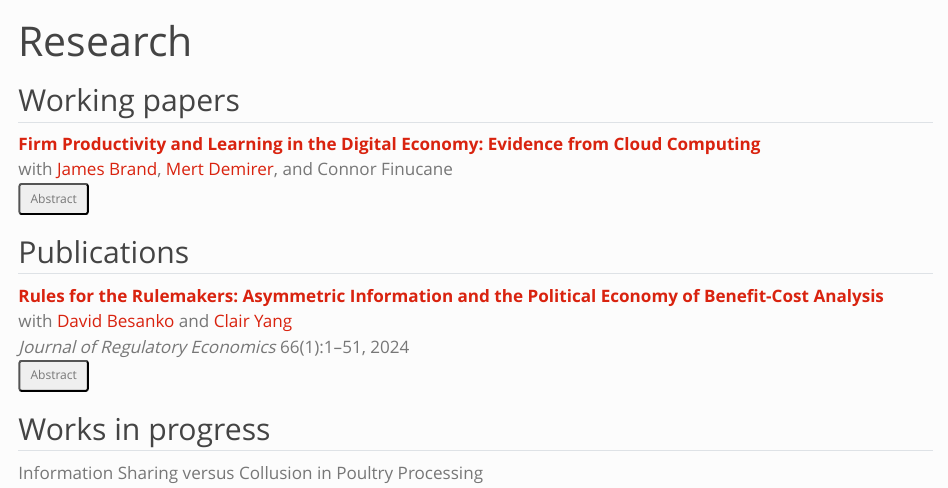
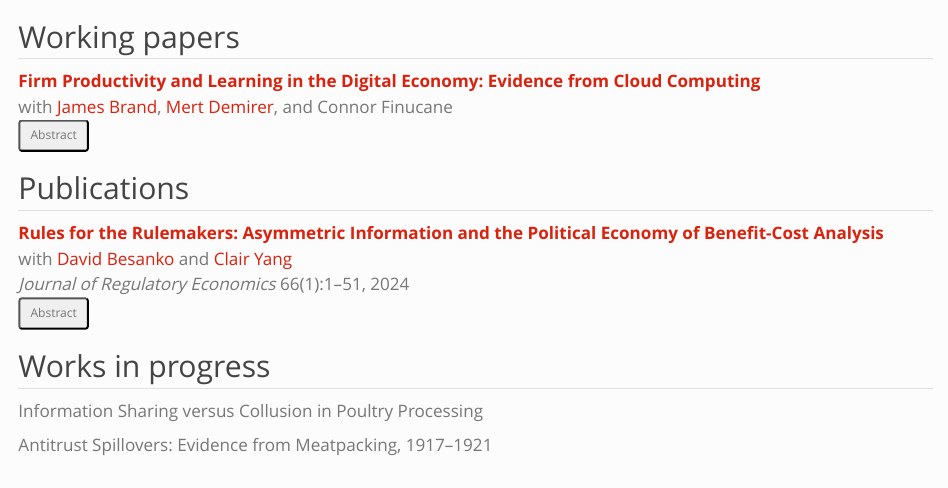
Before and after one commit to avner-ak/avner-ak, a Quarto document (research.qmd): the page in a window 1100 px wide, from its top. Rendered offline with R 4.5, knitr and Pandoc in place of Quarto, with nearby package versions.

Commit message:
update format of research page

```diff
--- a/_quarto.yml
+++ b/_quarto.yml
@@ -8,7 +8,8 @@ website:
     left:
       - href: index.qmd
         text: Home
-      - research.qmd
+      - href: research.qmd
+        text: Research
       - href: files/cv.pdf
         text: CV
   search: false
--- a/research.qmd
+++ b/research.qmd
@@ -1,5 +1,5 @@
 ---
-title: "Research"
+pagetitle: Avner A. Kreps - Research
 ---
 
 ## Working papers
```
Also changed, not shown: docs/search.json, 1 other file.
